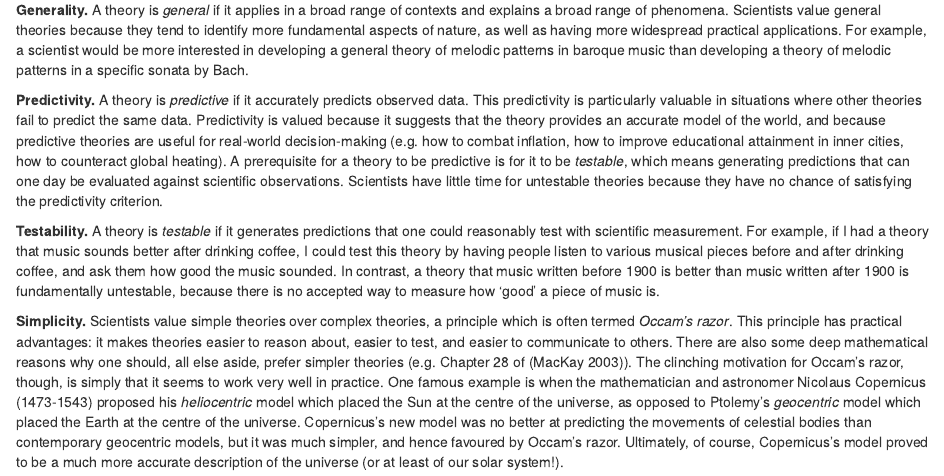
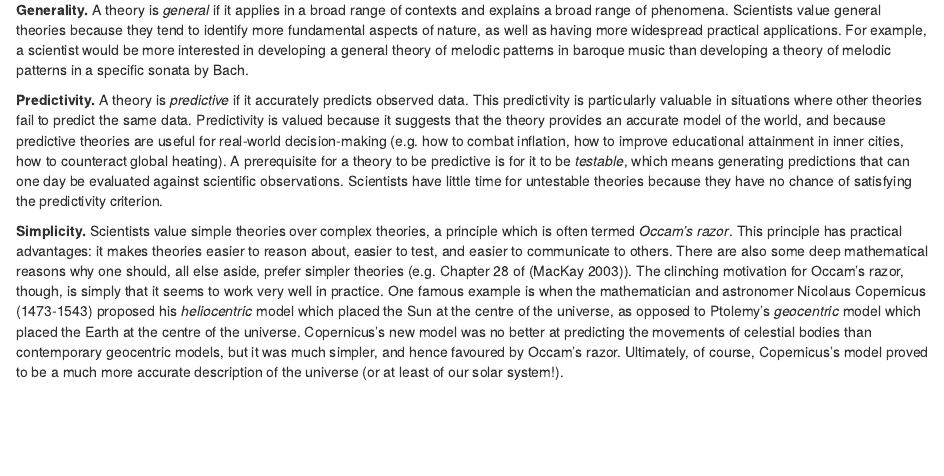
Before and after one commit to pmcharrison/intro-to-music-and-science, an R Markdown document (000-theory-intro.Rmd): the page in a window 1100 px wide, from 470 px down. Rendered offline with R 4.5, knitr and Pandoc, with nearby package versions; drawn as R Markdown's standard HTML page in place of the format the file asks for.

Commit message:
Quick fix

```diff
--- a/000-theory-intro.Rmd
+++ b/000-theory-intro.Rmd
@@ -18,7 +18,7 @@ Four criteria are held to be particularly important for scientific theories: *ge
 
 **Predictivity.** A theory is *predictive* if it accurately predicts observed data. This predictivity is particularly valuable in situations where other theories fail to predict the same data. Predictivity is valued because it suggests that the theory provides an accurate model of the world, and because predictive theories are useful for real-world decision-making (e.g. how to combat inflation, how to improve educational attainment in inner cities, how to counteract global heating). A prerequisite for a theory to be predictive is for it to be *testable*, which means generating predictions that can one day be evaluated against scientific observations. Scientists have little time for untestable theories because they have no chance of satisfying the predictivity criterion.
 
-**Testability.** A theory is *testable* if it generates predictions that one could reasonably test with scientific measurement. For example, if I had a theory that music sounds better after drinking coffee, I could test this theory by having people listen to various musical pieces before and after drinking coffee, and ask them how good the music sounded. In contrast, a theory that music written before 1900 is better than music written after 1900 is fundamentally untestable, because there is no accepted way to measure how 'good' a piece of music is.
+<!-- **Testability.** A theory is *testable* if it generates predictions that one could reasonably test with scientific measurement. For example, if I had a theory that music sounds better after drinking coffee, I could test this theory by having people listen to various musical pieces before and after drinking coffee, and ask them how good the music sounded. In contrast, a theory that music written before 1900 is better than music written after 1900 is fundamentally untestable, because there is no accepted way to measure how 'good' a piece of music is. -->
 
 **Simplicity.** Scientists value simple theories over complex theories, a principle which is often termed *Occam's razor*. This principle has practical advantages: it makes theories easier to reason about, easier to test, and easier to communicate to others. There are also some deep mathematical reasons why one should, all else aside, prefer simpler theories (e.g. Chapter 28 of [@MacKay2003-ki]). The clinching motivation for Occam's razor, though, is simply that it seems to work very well in practice. One famous example is when the mathematician and astronomer Nicolaus Copernicus (1473-1543) proposed his *heliocentric* model which placed the Sun at the centre of the universe, as opposed to Ptolemy's *geocentric* model which placed the Earth at the centre of the universe. Copernicus's new model was no better at predicting the movements of celestial bodies than contemporary geocentric models, but it was much simpler, and hence favoured by Occam's razor. Ultimately, of course, Copernicus's model proved to be a much more accurate description of the universe (or at least of our solar system!).
 
```
